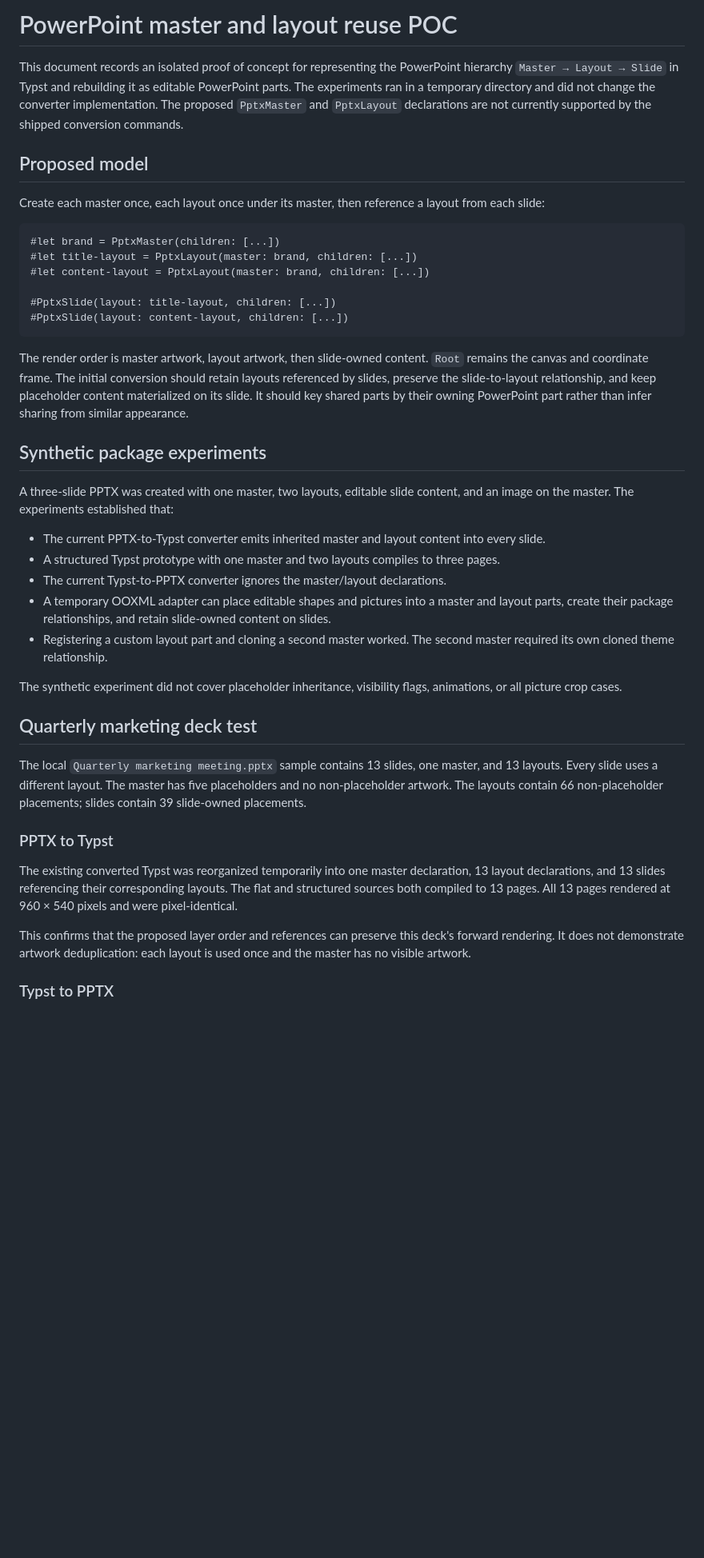
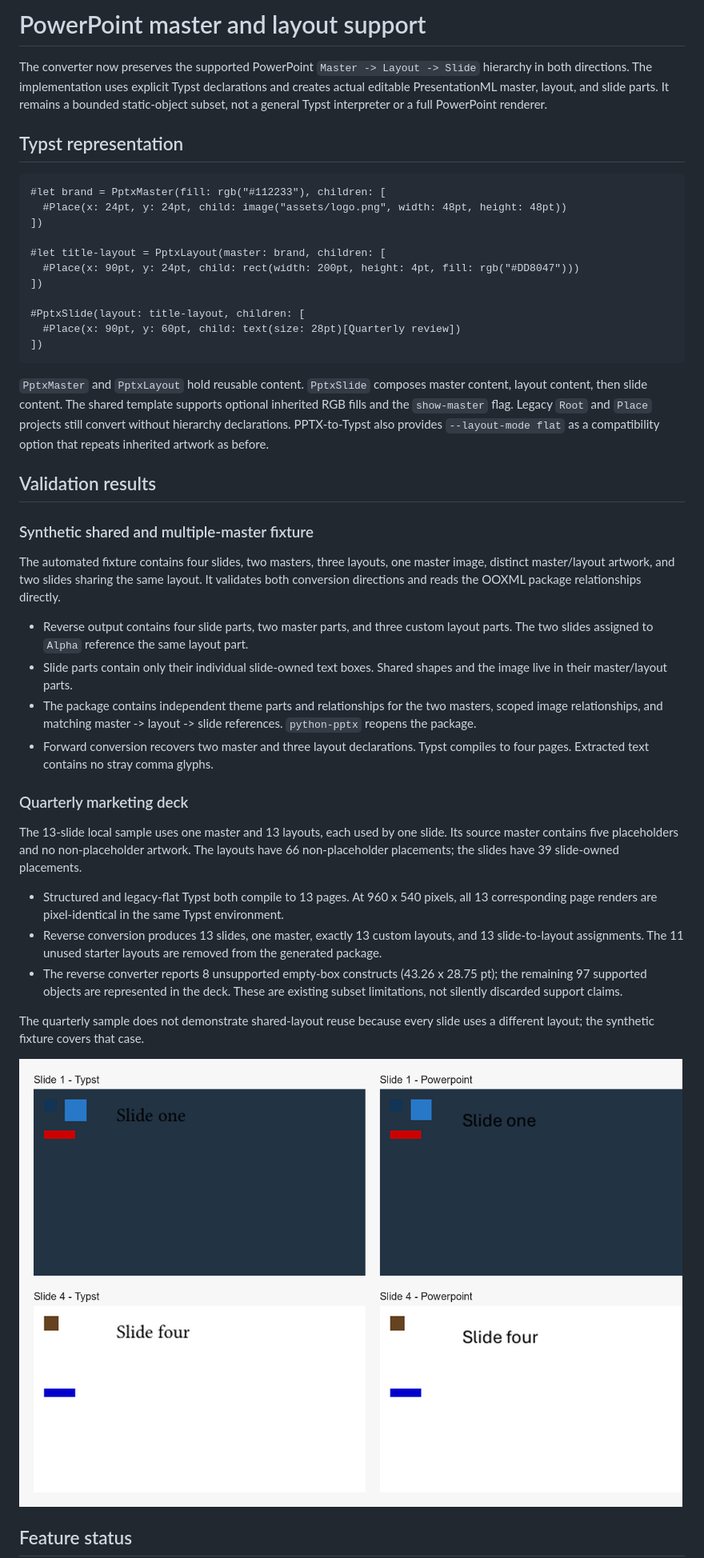
Before and after one commit to Sovichea/pptx-typst, a Markdown page: docs/master-layout-poc.md, the part around the change printed below. Shown: that part at 80% size. Rendered like a GitHub page; pictures changed too: docs/images/master-layout-comparison.png (added); blank space fills up the shorter version.

````diff
--- a/docs/master-layout-poc.md
+++ b/docs/master-layout-poc.md
@@ -1,43 +1,47 @@
-# PowerPoint master and layout reuse POC
+# PowerPoint master and layout support
 
-This document records an isolated proof of concept for representing the PowerPoint hierarchy `Master → Layout → Slide` in Typst and rebuilding it as editable PowerPoint parts. The experiments ran in a temporary directory and did not change the converter implementation. The proposed `PptxMaster` and `PptxLayout` declarations are not currently supported by the shipped conversion commands.
+The converter now preserves the supported PowerPoint `Master -> Layout -> Slide` hierarchy in both directions. The implementation uses explicit Typst declarations and creates actual editable PresentationML master, layout, and slide parts. It remains a bounded static-object subset, not a general Typst interpreter or a full PowerPoint renderer.
 
-## Proposed model
-
-Create each master once, each layout once under its master, then reference a layout from each slide:
+## Typst representation
 
 ```typst
-#let brand = PptxMaster(children: [...])
-#let title-layout = PptxLayout(master: brand, children: [...])
-#let content-layout = PptxLayout(master: brand, children: [...])
+#let brand = PptxMaster(fill: rgb("#112233"), children: [
+  #Place(x: 24pt, y: 24pt, child: image("assets/logo.png", width: 48pt, height: 48pt))
+])
 
-#PptxSlide(layout: title-layout, children: [...])
-#PptxSlide(layout: content-layout, children: [...])
+#let title-layout = PptxLayout(master: brand, children: [
+  #Place(x: 90pt, y: 24pt, child: rect(width: 200pt, height: 4pt, fill: rgb("#DD8047")))
+])
+
+#PptxSlide(layout: title-layout, children: [
+  #Place(x: 90pt, y: 60pt, child: text(size: 28pt)[Quarterly review])
+])
 ```
 
-The render order is master artwork, layout artwork, then slide-owned content. `Root` remains the canvas and coordinate frame. The initial conversion should retain layouts referenced by slides, preserve the slide-to-layout relationship, and keep placeholder content materialized on its slide. It should key shared parts by their owning PowerPoint part rather than infer sharing from similar appearance.
+`PptxMaster` and `PptxLayout` hold reusable content. `PptxSlide` composes master content, layout content, then slide content. The shared template supports optional inherited RGB fills and the `show-master` flag. Legacy `Root` and `Place` projects still convert without hierarchy declarations. PPTX-to-Typst also provides `--layout-mode flat` as a compatibility option that repeats inherited artwork as before.
 
-## Synthetic package experiments
+## Validation results
 
-A three-slide PPTX was created with one master, two layouts, editable slide content, and an image on the master. The experiments established that:
+### Synthetic shared and multiple-master fixture
 
-- The current PPTX-to-Typst converter emits inherited master and layout content into every slide.
-- A structured Typst prototype with one master and two layouts compiles to three pages.
-- The current Typst-to-PPTX converter ignores the master/layout declarations.
-- A temporary OOXML adapter can place editable shapes and pictures into a master and layout parts, create their package relationships, and retain slide-owned content on slides.
-- Registering a custom layout part and cloning a second master worked. The second master required its own cloned theme relationship.
+The automated fixture contains four slides, two masters, three layouts, one master image, distinct master/layout artwork, and two slides sharing the same layout. It validates both conversion directions and reads the OOXML package relationships directly.
 
-The synthetic experiment did not cover placeholder inheritance, visibility flags, animations, or all picture crop cases.
+- Reverse output contains four slide parts, two master parts, and three custom layout parts. The two slides assigned to `Alpha` reference the same layout part.
+- Slide parts contain only their individual slide-owned text boxes. Shared shapes and the image live in their master/layout parts.
+- The package contains independent theme parts and relationships for the two masters, scoped image relationships, and matching master -> layout -> slide references. `python-pptx` reopens the package.
+- Forward conversion recovers two master and three layout declarations. Typst compiles to four pages. Extracted text contains no stray comma glyphs.
 
-## Quarterly marketing deck test
+### Quarterly marketing deck
 
-The local `Quarterly marketing meeting.pptx` sample contains 13 slides, one master, and 13 layouts. Every slide uses a different layout. The master has five placeholders and no non-placeholder artwork. The layouts contain 66 non-placeholder placements; slides contain 39 slide-owned placements.
+The 13-slide local sample uses one master and 13 layouts, each used by one slide. Its source master contains five placeholders and no non-placeholder artwork. The layouts have 66 non-placeholder placements; the slides have 39 slide-owned placements.
 
-### PPTX to Typst
+- Structured and legacy-flat Typst both compile to 13 pages. At 960 x 540 pixels, all 13 corresponding page renders are pixel-identical in the same Typst environment.
+- Reverse conversion produces 13 slides, one master, exactly 13 custom layouts, and 13 slide-to-layout assignments. The 11 unused starter layouts are removed from the generated package.
+- The reverse converter reports 8 unsupported empty-box constructs (43.26 x 28.75 pt); the remaining 97 supported objects are represented in the deck. These are existing subset limitations, not silently discarded support claims.
 
-The existing converted Typst was reorganized temporarily into one master declaration, 13 layout declarations, and 13 slides referencing their corresponding layouts. The flat and structured sources both compiled to 13 pages. All 13 pages rendered at 960 × 540 pixels and were pixel-identical.
+The quarterly sample does not demonstrate shared-layout reuse because every slide uses a different layout; the synthetic fixture covers that case.
 
-This confirms that the proposed layer order and references can preserve this deck's forward rendering. It does not demonstrate artwork deduplication: each layout is used once and the master has no visible artwork.
+![Selected synthetic slides rendered from Typst and from the PowerPoint output](images/master-layout-comparison.png)
 
-### Typst to PPTX
+## Feature status
 
````
Also changed, not shown: other parts of docs/master-layout-poc.md (+6 -11 lines), README.md (+5 -4 lines), 6 other files.
